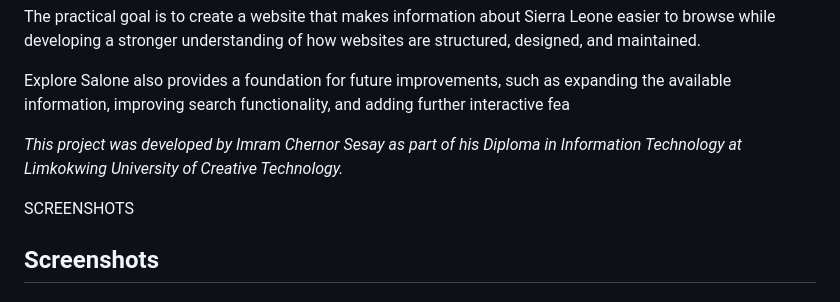
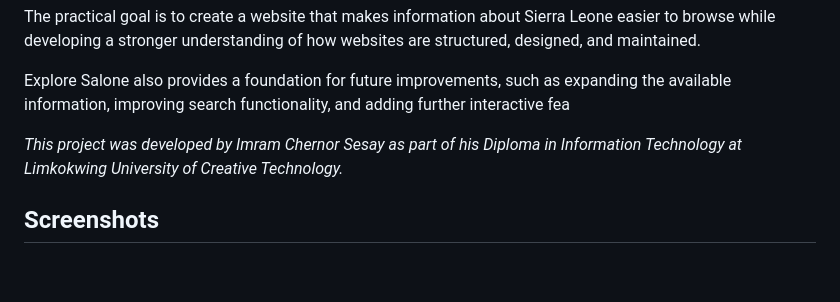
Before and after one commit to Ramdevexe/DIT1203_PRINCIPLES-OF-WEB-DESIGN-_Assignment-2_DIT2101_905005967_IMRAM-CHERNOR-SESAY, a Markdown page: README.md, the part around the change. Rendered like a GitHub page; blank space fills up the shorter version.

Commit message:
Remove 'Screenshots' section header from README
Removed the 'Screenshots' section header from the README.

```diff
--- a/README.md
+++ b/README.md
@@ -230,7 +230,6 @@ Explore Salone also provides a foundation for future improvements, such as expan
 
 *This project was developed by Imram Chernor Sesay as part of his Diploma in Information Technology at Limkokwing University of Creative Technology.*
 
-SCREENSHOTS
 ## Screenshots
 
 ### Home
```
